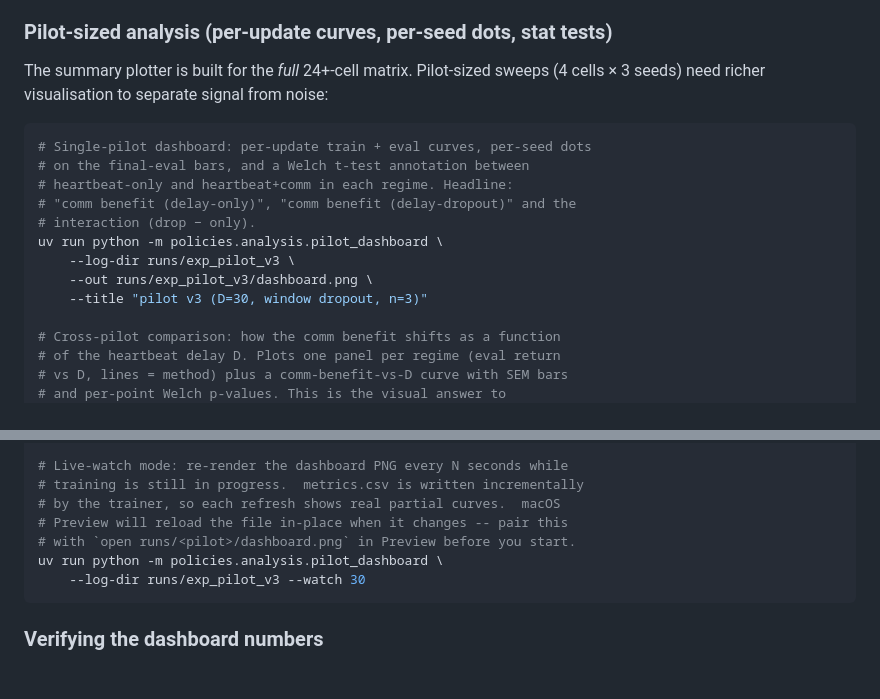
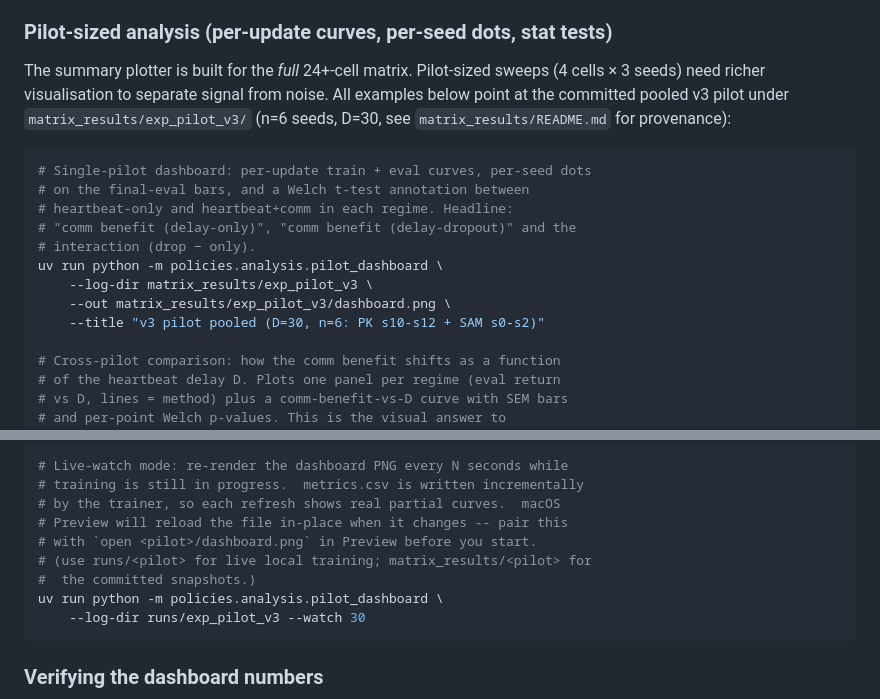
Before and after one commit to SamC1249/CS2860-Project, a Markdown page: README.md, 2 parts joined by grey strips. Drawn GitHub-style; blank space fills up the shorter version.

Commit message:
docs(readme): point pilot-dashboard examples at committed pooled v3
The pilot examples used to reference runs/exp_pilot_v3/, which is
gitignored and therefore not reproducible from a fresh clone.  Switch
the canonical example to matrix_results/exp_pilot_v3/, which holds
the committed pooled n=6 set; cross-link to matrix_results/README.md
for provenance.  --watch example still uses runs/<pilot>/ since
that's where live training output goes.

Made-with: Cursor

````diff
--- a/README.md
+++ b/README.md
@@ -354,7 +354,9 @@ Summary plots emitted by `plot_results.py`:
 
 The summary plotter is built for the *full* 24+-cell matrix. Pilot-sized
 sweeps (4 cells × 3 seeds) need richer visualisation to separate signal
-from noise:
+from noise.  All examples below point at the committed pooled v3 pilot
+under `matrix_results/exp_pilot_v3/` (n=6 seeds, D=30, see
+`matrix_results/README.md` for provenance):
 
 ```bash
 # Single-pilot dashboard: per-update train + eval curves, per-seed dots
@@ -363,9 +365,9 @@ from noise:
 # "comm benefit (delay-only)", "comm benefit (delay-dropout)" and the
 # interaction (drop − only).
 uv run python -m policies.analysis.pilot_dashboard \
-    --log-dir runs/exp_pilot_v3 \
-    --out runs/exp_pilot_v3/dashboard.png \
-    --title "pilot v3 (D=30, window dropout, n=3)"
+    --log-dir matrix_results/exp_pilot_v3 \
+    --out matrix_results/exp_pilot_v3/dashboard.png \
+    --title "v3 pilot pooled (D=30, n=6: PK s10-s12 + SAM s0-s2)"
 
 # Cross-pilot comparison: how the comm benefit shifts as a function
 # of the heartbeat delay D. Plots one panel per regime (eval return
@@ -393,7 +395,9 @@ uv run python -m policies.analysis.heartbeat_dynamics \
 # training is still in progress.  metrics.csv is written incrementally
 # by the trainer, so each refresh shows real partial curves.  macOS
 # Preview will reload the file in-place when it changes -- pair this
-# with `open runs/<pilot>/dashboard.png` in Preview before you start.
+# with `open <pilot>/dashboard.png` in Preview before you start.
+# (use runs/<pilot> for live local training; matrix_results/<pilot> for
+#  the committed snapshots.)
 uv run python -m policies.analysis.pilot_dashboard \
     --log-dir runs/exp_pilot_v3 --watch 30
 ```
````
